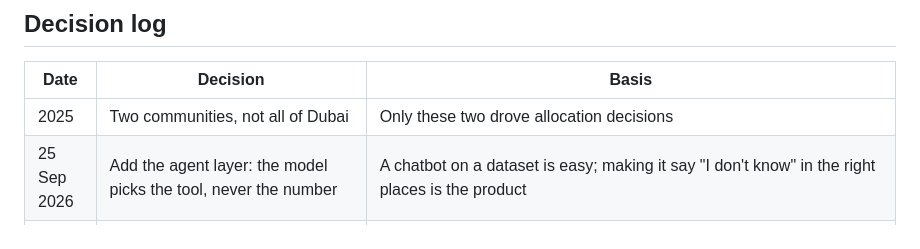
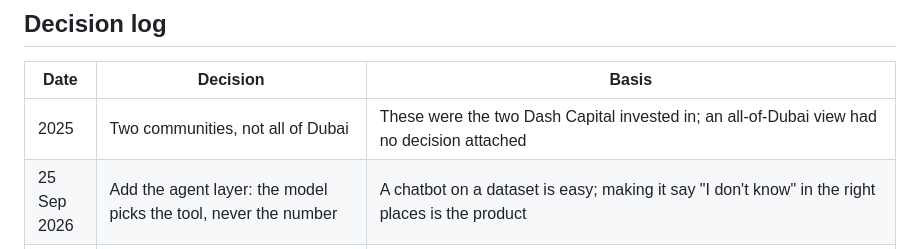
Before and after one commit to pavanraheja/dubai-re-intelligence, a Markdown page: PRODUCT.md, the part around the change. GitHub-like rendering.

```diff
--- a/PRODUCT.md
+++ b/PRODUCT.md
@@ -91,7 +91,7 @@ Privacy: no IP or identifying data is logged, and visitors' questions are never
 ## Decision log
 | Date | Decision | Basis |
 |---|---|---|
-| 2025 | Two communities, not all of Dubai | Only these two drove allocation decisions |
+| 2025 | Two communities, not all of Dubai | These were the two Dash Capital invested in; an all-of-Dubai view had no decision attached |
 | 25 Sep 2026 | Add the agent layer: the model picks the tool, never the number | A chatbot on a dataset is easy; making it say "I don't know" in the right places is the product |
 | 27 Sep 2026 | Refuse supply and absorption questions | Self-review: the flagship demo question could not actually be answered from sales data |
 | 27 Sep 2026 | Replace synthetic demo data with real DLD sales | Synthetic data labelled "real format" is a trust bug in a tool whose whole promise is provenance |
```
Also changed, not shown: README.md (+1 -1 lines).
